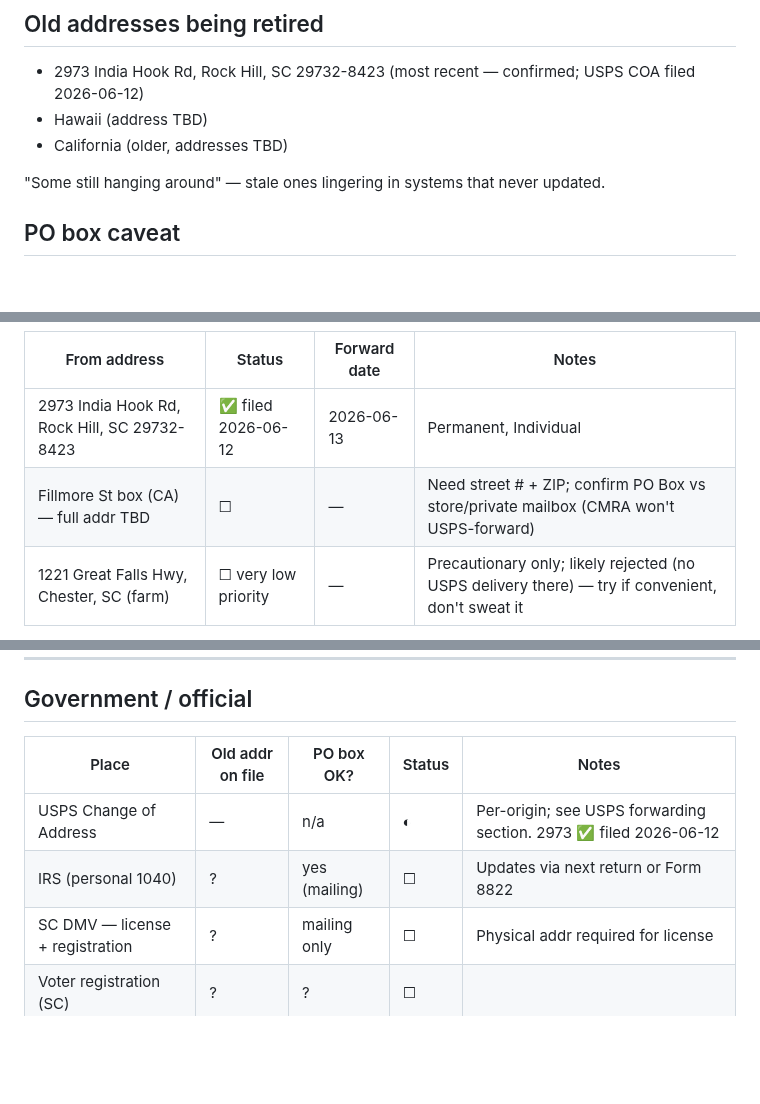
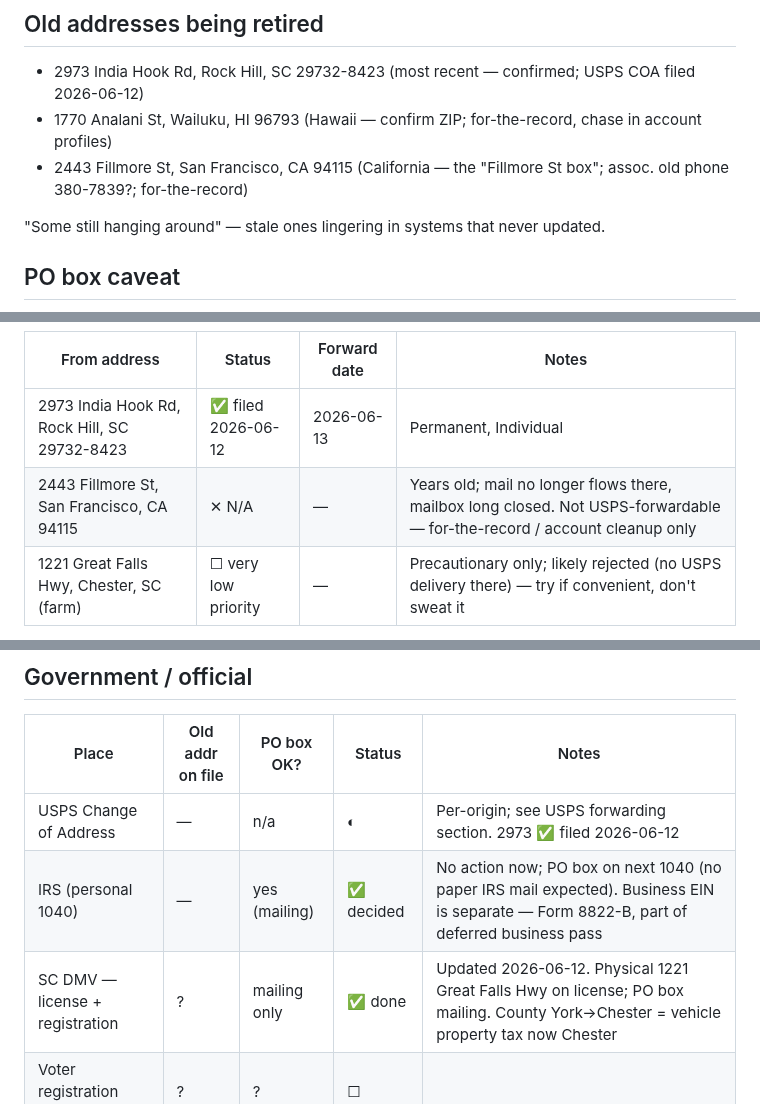
Before and after one commit to gil-buttonsimple/personal, a Markdown page: admin-address-change.md, 3 parts joined by grey strips. Rendered like a GitHub page; blank space fills up the shorter version.

Commit message:
admin: SC DMV + Relay business checking address done; IRS personal decided (next return); record old CA/HI addresses (2443 Fillmore SF, 1770 Analani Wailuku)

```diff
--- a/admin-address-change.md
+++ b/admin-address-change.md
@@ -18,8 +18,8 @@ actually change, record the new mailing address as a durable fact in gov
 
 ## Old addresses being retired
 - 2973 India Hook Rd, Rock Hill, SC 29732-8423 (most recent — confirmed; USPS COA filed 2026-06-12)
-- Hawaii (address TBD)
-- California (older, addresses TBD)
+- 1770 Analani St, Wailuku, HI 96793 (Hawaii — confirm ZIP; for-the-record, chase in account profiles)
+- 2443 Fillmore St, San Francisco, CA 94115 (California — the "Fillmore St box"; assoc. old phone 380-7839?; for-the-record)
 
 "Some still hanging around" — stale ones lingering in systems that never updated.
 
@@ -45,7 +45,7 @@ File online at usps.com/move ($1.10 ID-verify fee each) or free in person on PS
 | From address | Status | Forward date | Notes |
 |---|---|---|---|
 | 2973 India Hook Rd, Rock Hill, SC 29732-8423 | ✅ filed 2026-06-12 | 2026-06-13 | Permanent, Individual |
-| Fillmore St box (CA) — full addr TBD | ☐ | — | Need street # + ZIP; confirm PO Box vs store/private mailbox (CMRA won't USPS-forward) |
+| 2443 Fillmore St, San Francisco, CA 94115 | ✕ N/A | — | Years old; mail no longer flows there, mailbox long closed. Not USPS-forwardable — for-the-record / account cleanup only |
 | 1221 Great Falls Hwy, Chester, SC (farm) | ☐ very low priority | — | Precautionary only; likely rejected (no USPS delivery there) — try if convenient, don't sweat it |
 
 Business (Button Simple) USPS forward: NOT filing at this time (decided 2026-06-12).
@@ -81,8 +81,8 @@ Personal forward (2973 → PO box) only. Business mail handled per-account if/wh
 | Place | Old addr on file | PO box OK? | Status | Notes |
 |---|---|---|---|---|
 | USPS Change of Address | — | n/a | ◐ | Per-origin; see USPS forwarding section. 2973 ✅ filed 2026-06-12 |
-| IRS (personal 1040) | ? | yes (mailing) | ☐ | Updates via next return or Form 8822 |
-| SC DMV — license + registration | ? | mailing only | ☐ | Physical addr required for license |
+| IRS (personal 1040) | — | yes (mailing) | ✅ decided | No action now; PO box on next 1040 (no paper IRS mail expected). Business EIN is separate — Form 8822-B, part of deferred business pass |
+| SC DMV — license + registration | ? | mailing only | ✅ done | Updated 2026-06-12. Physical 1221 Great Falls Hwy on license; PO box mailing. County York→Chester = vehicle property tax now Chester |
 | Voter registration (SC) | ? | ? | ☐ | |
 | Social Security (SSA) | ? | yes | ☐ | |
 | Passport | ? | yes | ☐ | Only at renewal — low priority |
```
Also changed, not shown: other parts of admin-address-change.md (+1 -1 lines).
